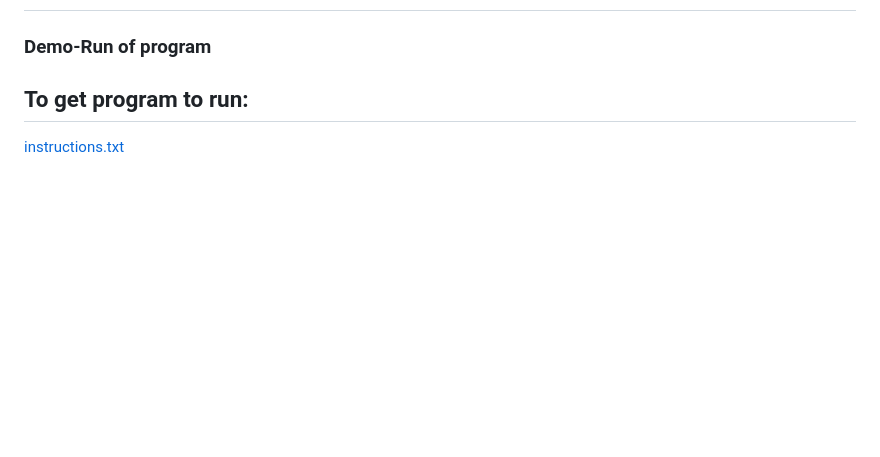
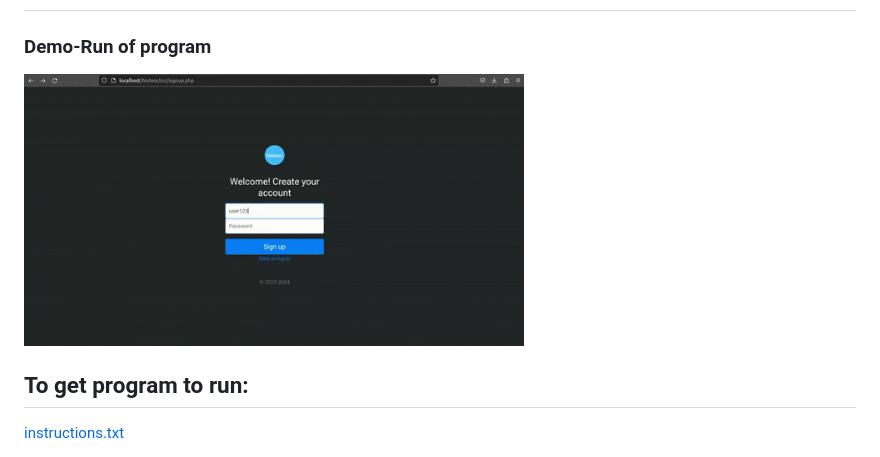
Before and after one commit to Raulj123/Notess, a Markdown page: README.md, the part around the change. Drawn GitHub-style; pictures changed too: media/demo_run.gif (added); blank space fills up the shorter version.

Commit message:
Update redame added gif

```diff
--- a/README.md
+++ b/README.md
@@ -1,6 +1,6 @@
 <h1 style="font:bold; text-align:center;">Welcome to Notess a Note-taking web application that enables users to securely create accounts, store notes, and access and edit them whenever they
 want</h1>
 <h3>Demo-Run of program</h3>
-
+<img width="500" height="500" src="/media/demo_run.gif" alt ="demo gif">
 <h2>To get program to run:</h2>
 <a href = "https://github.com/Raulj123/Notess/blob/main/to_run/instructions.txt" alt="instructions.txt">  instructions.txt </a>
```
Also changed, not shown: 1 other file.
